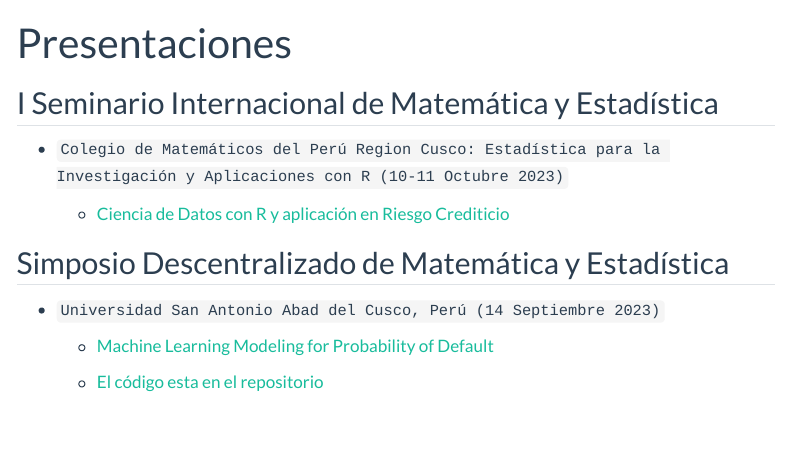
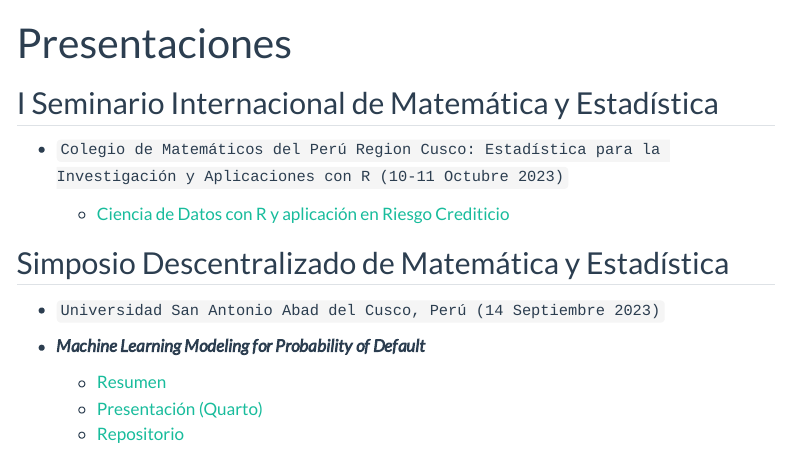
Before and after one commit to walterqv/website, a Quarto document (talks.qmd): the page in a window 1100 px wide, from its top. Rendered offline with R 4.5, knitr and Pandoc in place of Quarto, with nearby package versions; menus at the side of the page are left out.

Commit message:
abstract

```diff
--- a/talks.qmd
+++ b/talks.qmd
@@ -12,6 +12,8 @@ title: "Presentaciones"
 
 - `Universidad San Antonio Abad del Cusco, Perú (14 Septiembre 2023)`
 
-    - [Machine Learning Modeling for Probability of Default](html/ML-PD.pdf)
+- ***Machine Learning Modeling for Probability of Default***
 
-    - [El código esta en el repositorio](https://github.com/walterqv/presentations)
+    - [Resumen](html/Presentation-UNSAAC-WQV.pdf)
+    - [Presentación (Quarto)](html/ML-PD.pdf)
+    - [Repositorio](https://github.com/walterqv/presentations)
```
Also changed, not shown: html/Presentation-UNSAAC-WQV.pdf (added), 1 other file.
